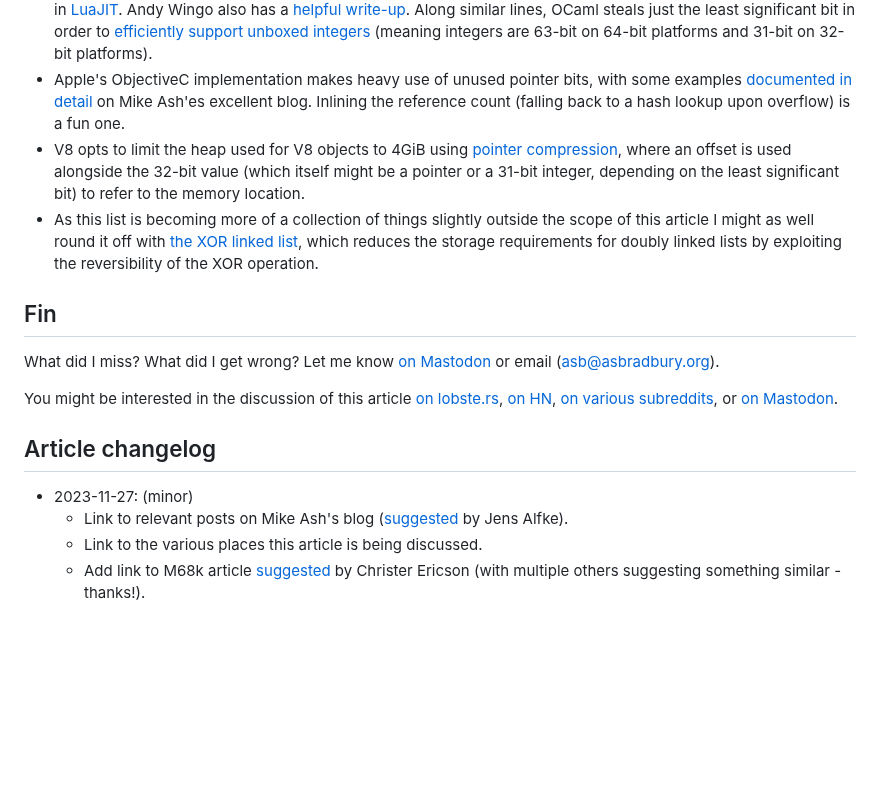
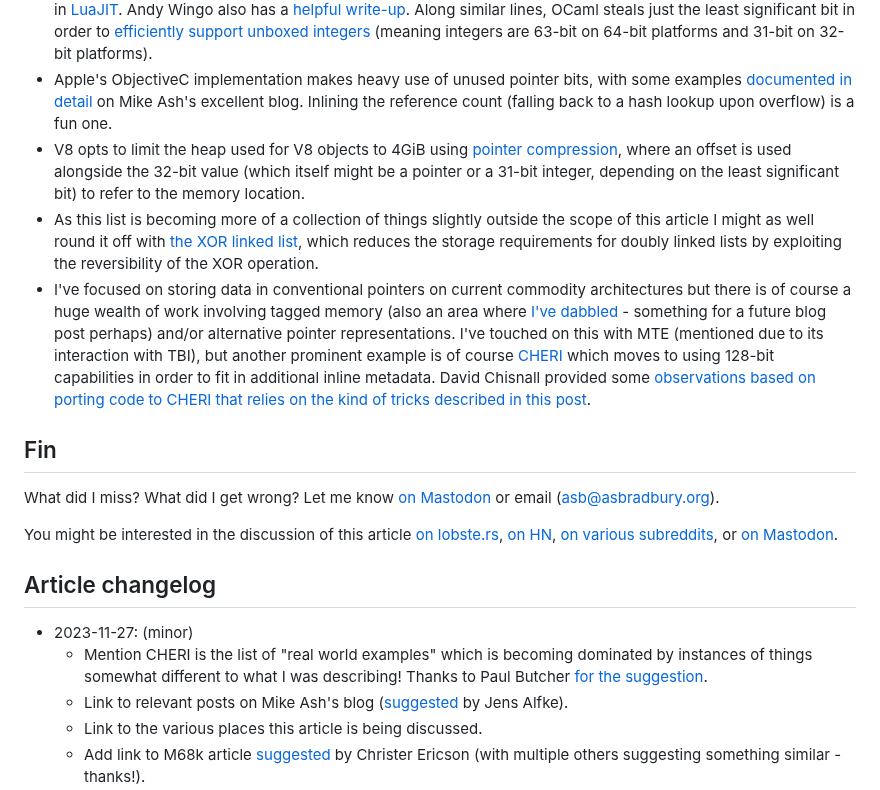
Before and after one commit to muxup/muxup-site, a Markdown page: pages/2023q4/storing-data-in-pointers.md, the part around the change. Rendered like a GitHub page; blank space fills up the shorter version.

Commit message:
[content] Incorporate more updates to storing data in pointers post

```diff
--- a/pages/2023q4/storing-data-in-pointers.md
+++ b/pages/2023q4/storing-data-in-pointers.md
@@ -224,7 +224,7 @@ arguably more common), so I've included some examples of that below:
   [documented](https://www.mikeash.com/pyblog/friday-qa-2012-07-27-lets-build-tagged-pointers.html)
   [in](https://www.mikeash.com/pyblog/friday-qa-2013-09-27-arm64-and-you.html)
   [detail](https://www.mikeash.com/pyblog/friday-qa-2015-07-31-tagged-pointer-strings.html)
-  on Mike Ash'es excellent blog. Inlining the reference count (falling back to
+  on Mike Ash's excellent blog. Inlining the reference count (falling back to
   a hash lookup upon overflow) is a fun one.
 * V8 opts to limit the heap used for V8 objects to 4GiB using [pointer
   compression](https://v8.dev/blog/pointer-compression), where an offset is
@@ -236,6 +236,18 @@ arguably more common), so I've included some examples of that below:
   list](https://en.wikipedia.org/wiki/XOR_linked_list), which reduces the
   storage requirements for doubly linked lists by exploiting the reversibility
   of the XOR operation.
+* I've focused on storing data in conventional pointers on current commodity
+  architectures but there is of course a huge wealth of work involving tagged
+  memory (also an area where [I've
+  dabbled](https://github.com/lowRISC/lowrisc-site/blob/master/static/downloads/lowRISC-memo-2014-001.pdf) -
+  something for a future blog post perhaps) and/or alternative pointer
+  representations. I've touched on this with MTE (mentioned due to its
+  interaction with TBI), but another prominent example is of course
+  [CHERI](https://www.cl.cam.ac.uk/techreports/UCAM-CL-TR-941.pdf) which moves
+  to using 128-bit capabilities in order to fit in additional inline metadata.
+  David Chisnall provided some [observations based on porting code to CHERI
+  that relies on the kind of tricks described in this
+  post](https://lobste.rs/s/5417dx/storing_data_pointers#c_j12qr0).
 
 ## Fin
 
@@ -250,6 +262,10 @@ or [on Mastodon](https://fosstodon.org/@asb/111478289261238134).
 
 ## Article changelog
 * 2023-11-27: (minor)
+  * Mention CHERI is the list of "real world examples" which is becoming
+    dominated by instances of things somewhat different to what I was
+    describing! Thanks to Paul Butcher [for the
+    suggestion](https://www.linkedin.com/feed/update/urn:li:activity:7134613236737302528).
   * Link to relevant posts on Mike Ash's blog
     ([suggested](https://lobste.rs/s/5417dx/storing_data_pointers#c_la63sf) by
     Jens Alfke).
```
